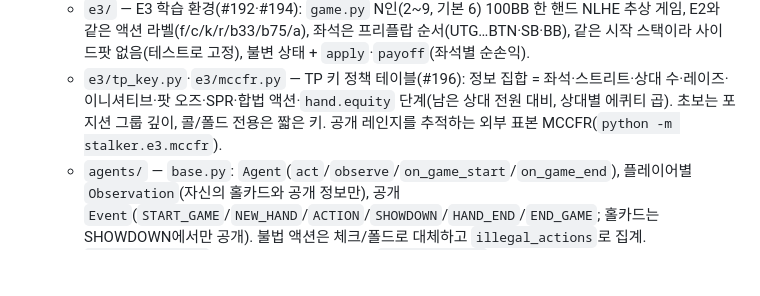
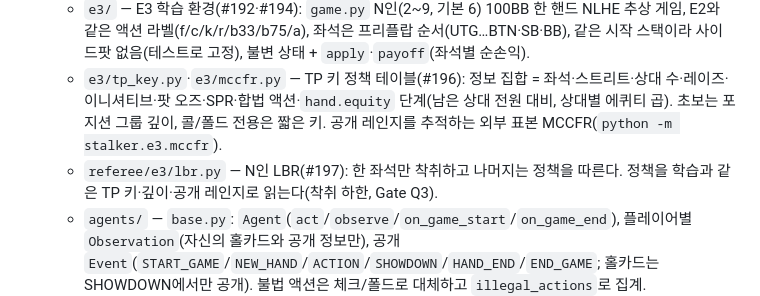
Before and after one commit to lobster0113/stalker, a Markdown page: docs/ARCHITECTURE.md, the part around the change. GitHub-like rendering; blank space fills up the shorter version.

Commit message:
[#197] ARCHITECTURE: N-seat LBR Co-Authored-By: Claude Opus 5.5 <noreply@anthropic.com> Claude-Session: https://claude.ai/code/session_01Y4YaJZHju2vtfkTxtUS6T9

```diff
--- a/docs/ARCHITECTURE.md
+++ b/docs/ARCHITECTURE.md
@@ -12,6 +12,7 @@
   - `cash/` — 캐시게임 세션(Gate R 캐시 규칙 v1). `session.py`: `CashConfig`(좌석 2~9·SB/BB·`buyin`·바이인 한도·핸드 수·`auto_topup`)와 `CashSession`/`run_cash_session(config, agents, rng, engine="fast"|"pokerkit")` — 에이전트 i = 좌석 i 고정, 버튼은 매 핸드 한 칸, 스택 0이면 다음 핸드 전 `buyin` 리바이, `auto_topup`이면 `buyin`까지 탑업, 레이크 0. 결과 `CashResult`: 세션 스트림(SEAT/HAND/HAND_END/REBUY/TOPUP, `referee/gate_r/cash.py` 형식)·좌석별 순손익 `net`(합 0)·`bb_per_100()`. 에이전트는 토너먼트와 같은 `Observation`/`Event` 계약을 받는다. `presets.py`: `cash_{hu,6max,9max}_{40,100,200}bb`(블라인드 1/2, 1,000핸드)
   - `e3/` — E3 학습 환경(#192·#194): `game.py` N인(2~9, 기본 6) 100BB 한 핸드 NLHE 추상 게임, E2와 같은 액션 라벨(f/c/k/r/b33/b75/a), 좌석은 프리플랍 순서(UTG…BTN·SB·BB), 같은 시작 스택이라 사이드팟 없음(테스트로 고정), 불변 상태 + `apply`·`payoff`(좌석별 순손익).
   - `e3/tp_key.py`·`e3/mccfr.py` — TP 키 정책 테이블(#196): 정보 집합 = 좌석·스트리트·상대 수·레이즈·이니셔티브·팟 오즈·SPR·합법 액션·`hand.equity` 단계(남은 상대 전원 대비, 상대별 에퀴티 곱). 초보는 포지션 그룹 깊이, 콜/폴드 전용은 짧은 키. 공개 레인지를 추적하는 외부 표본 MCCFR(`python -m stalker.e3.mccfr`).
+  - `referee/e3/lbr.py` — N인 LBR(#197): 한 좌석만 착취하고 나머지는 정책을 따른다. 정책을 학습과 같은 TP 키·깊이·공개 레인지로 읽는다(착취 하한, Gate Q3).
   - `agents/` — `base.py`: `Agent`(`act`/`observe`/`on_game_start`/`on_game_end`), 플레이어별 `Observation`(자신의 홀카드와 공개 정보만), 공개 `Event`(`START_GAME`/`NEW_HAND`/`ACTION`/`SHOWDOWN`/`HAND_END`/`END_GAME`; 홀카드는 SHOWDOWN에서만 공개). 불법 액션은 체크/폴드로 대체하고 `illegal_actions`로 집계. `random_agent.py`: Gate R용 무작위 합법 봇. `check_fold.py`: 결정적 체크/폴드 기준선 `CheckFoldAgent`(공짜면 체크, 베팅에는 폴드).
   - `rl/env.py` — `TournamentEnv(config)`: 디렉터를 워커 스레드에서 돌리고 `reset(rng)`/`step(action_index)`로 좌석별 결정을 넘기는 다중 에이전트 env. 관측은 `ObservationBuilder`(좌석별 `GameMemoryStore`)만 사용. 액션 = 폴드·콜·팟 비율 레이즈들·올인(마스크 제공, 마스크된 액션은 `ValueError`). 보상 = 상금 − `buy_in`(상금 단위), 게임 종료 시 한 번. step 결과의 `events`에 `game_start`/`game_end` 경계. `reset(..., seat_agents={pid: Agent})`로 지정한 좌석은 게임 안에서 그 Agent가 두고 `step()`에 나오지 않는다.
   - `rl/features.py` — `encode(HeroObservation)` → 좌석 토큰(9, 패딩 마스크)·카드·전역 특징(numpy, torch 불필요). `validate_observation`이 `docs/OBSERVATION.md` 계약 밖 필드를 거부.
```
